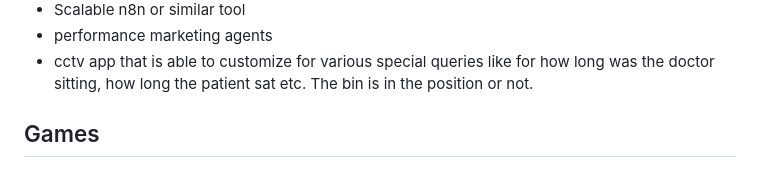
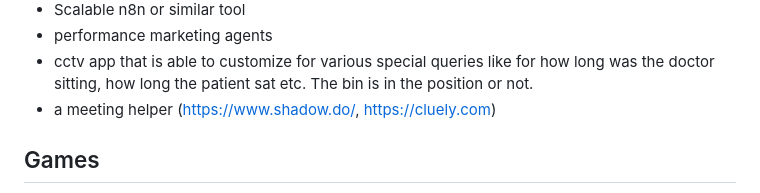
Before and after one commit to sass-maker/saas-ideas, a Markdown page: README.md, the part around the change. Rendered like a GitHub page.

```diff
--- a/README.md
+++ b/README.md
@@ -48,6 +48,7 @@
 * Scalable n8n or similar tool
 * performance marketing agents
 * cctv app that is able to customize for various special queries like for how long was the doctor sitting, how long the patient sat etc. The bin is in the position or not.
+* a meeting helper (https://www.shadow.do/, https://cluely.com)
 
 ## Games
 - A tambola game which takes real money and sends back real money. Custom rooms can be created with or without money. Like the IPL betting game.
```
